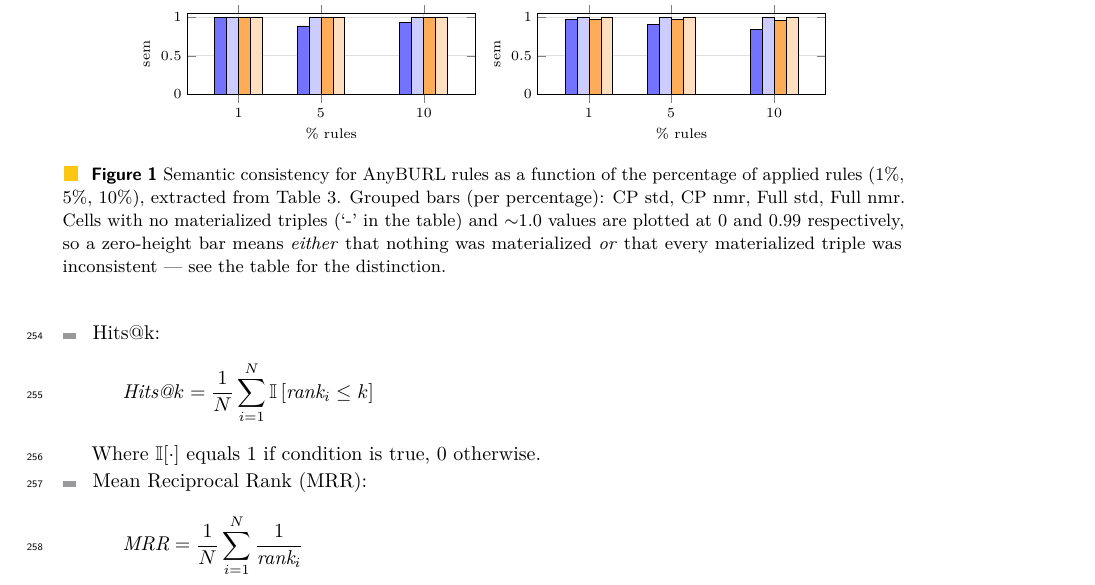
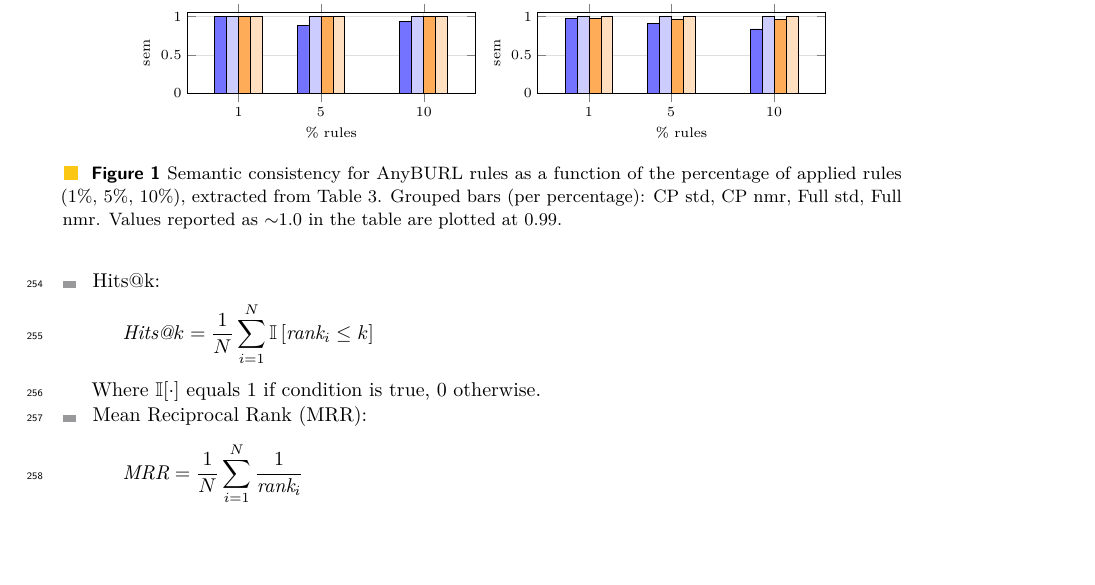
Before and after one commit to Zamprognog/NMRuleExtension, a LaTeX document (paper/journal-submission.tex): part of page 9 of 19, cut so that both start at the same text, the shorter picture padded with empty space. Compiled offline with pdfLaTeX.

Commit message:
paper: trim Figure 1 caption (no zero-height bars left after OWL2Bench removal)
Co-Authored-By: Claude Opus 5 <noreply@anthropic.com>
Claude-Session: https://claude.ai/code/session_01Ft8xpBXoKzKgxhKZnA51DL

```diff
--- a/paper/journal-submission.tex
+++ b/paper/journal-submission.tex
@@ -660,7 +660,7 @@ LP metrics are usually \textit{ranking metrics}. Given a set of test triples, i.
 
 \end{groupplot}
 \end{tikzpicture}
-\caption{Semantic consistency for AnyBURL rules as a function of the percentage of applied rules (1\%, 5\%, 10\%), extracted from Table~\ref{tab:mat_anyburl_10_30}. Grouped bars (per percentage): CP std, CP nmr, Full std, Full nmr. Cells with no materialized triples (`-' in the table) and $\sim$1.0 values are plotted at 0 and 0.99 respectively, so a zero-height bar means \emph{either} that nothing was materialized \emph{or} that every materialized triple was inconsistent --- see the table for the distinction.}
+\caption{Semantic consistency for AnyBURL rules as a function of the percentage of applied rules (1\%, 5\%, 10\%), extracted from Table~\ref{tab:mat_anyburl_10_30}. Grouped bars (per percentage): CP std, CP nmr, Full std, Full nmr. Values reported as $\sim$1.0 in the table are plotted at 0.99.}
 \label{fig:anyburl_inc_trend}
 \end{figure}
 
```
